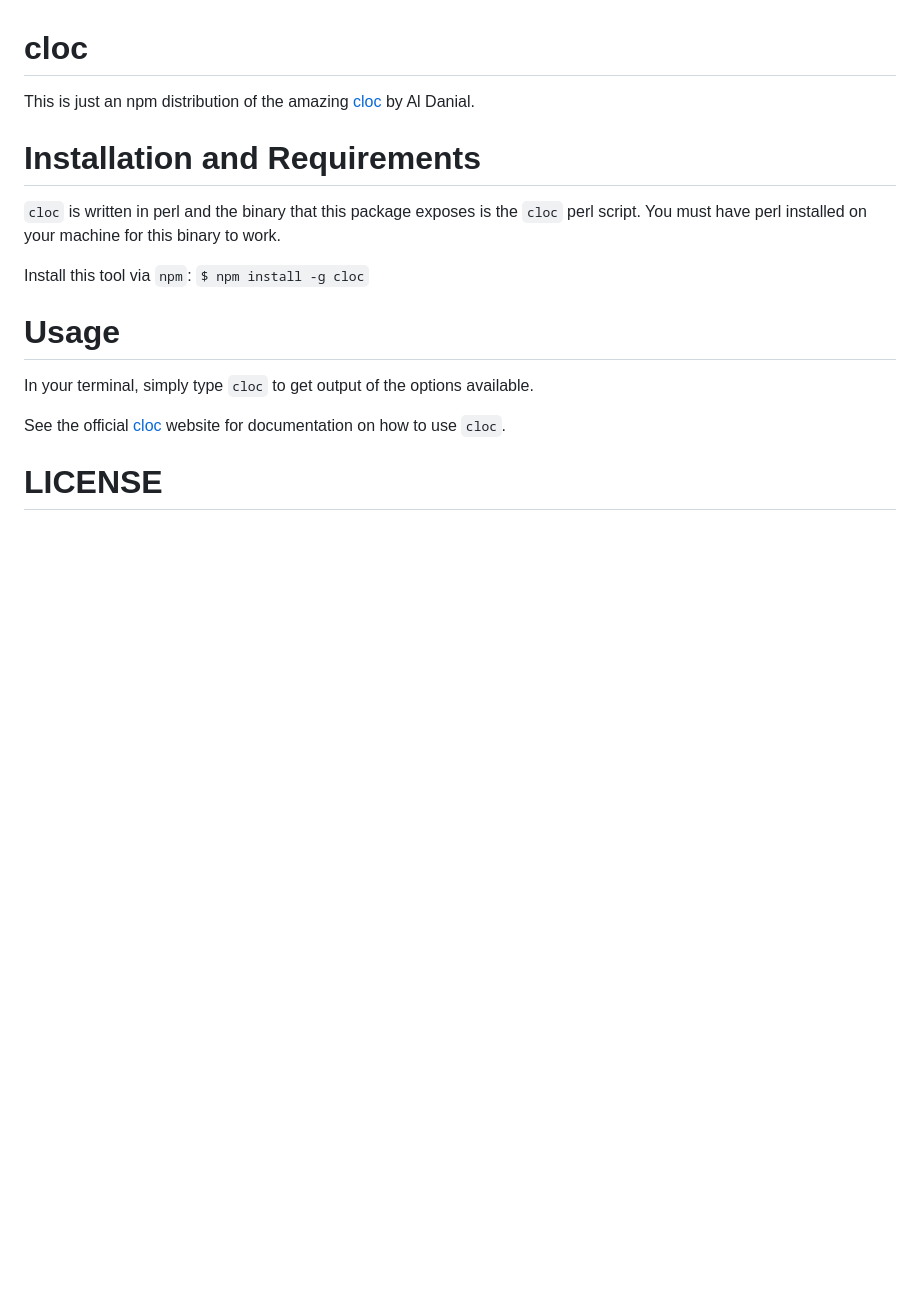
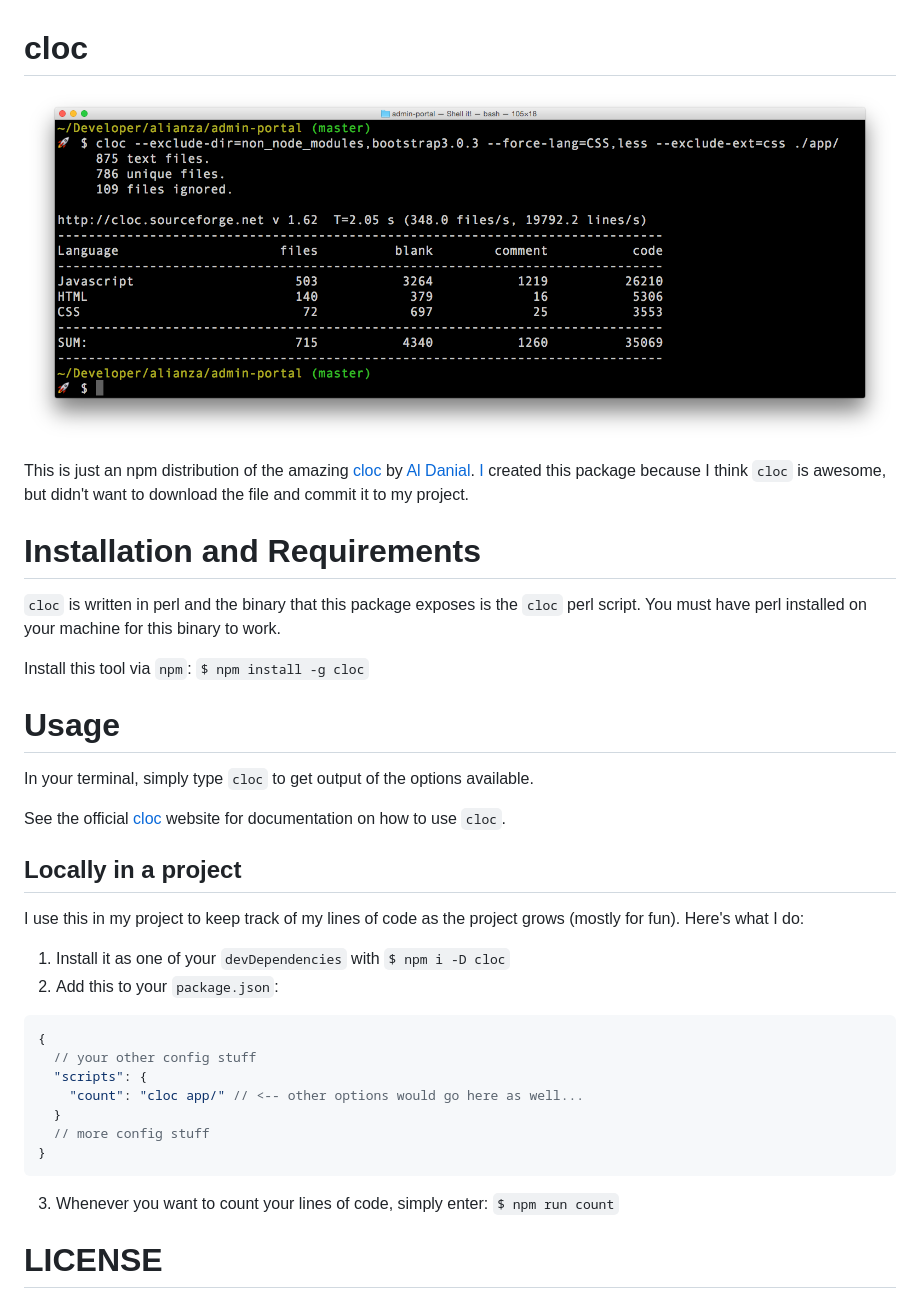
Before and after one commit to kentcdodds/cloc, a Markdown page: README.md, the part around the change. GitHub-like rendering; pictures changed too: other/screenshot.png (added); blank space fills up the shorter version.

Commit message:
Updating readme and adding screenshot

````diff
--- a/README.md
+++ b/README.md
@@ -1,6 +1,11 @@
 # cloc
 
-This is just an npm distribution of the amazing [cloc](http://cloc.sourceforge.net/) by Al Danial.
+![Screenshot](other/screenshot.png)
+
+This is just an npm distribution of the amazing [cloc](http://cloc.sourceforge.net/) by [Al Danial](pontifespresso).
+[I](https://twitter.com/kentcdodds) created this package because I think `cloc` is awesome, but didn't want to download
+the file and commit it to my project.
+
 
 # Installation and Requirements
 
@@ -14,6 +19,27 @@ In your terminal, simply type `cloc` to get output of the options available.
 
 See the official [cloc](http://cloc.sourceforge.net/) website for documentation on how to use `cloc`.
 
+## Locally in a project
+
+I use this in my project to keep track of my lines of code as the project grows (mostly for fun). Here's what I do:
+
+1. Install it as one of your `devDependencies` with `$ npm i -D cloc`
+2. Add this to your `package.json`:
+
+```javascript
+{
+  // your other config stuff
+  "scripts": {
+    "count": "cloc app/" // <-- other options would go here as well...
+  }
+  // more config stuff
+}
+```
+
+3. Whenever you want to count your lines of code, simply enter: `$ npm run count`
+
+
+
 # LICENSE
 
 This package is MIT licensed. However the `cloc` library itself is licensed with GPL 2.
````
